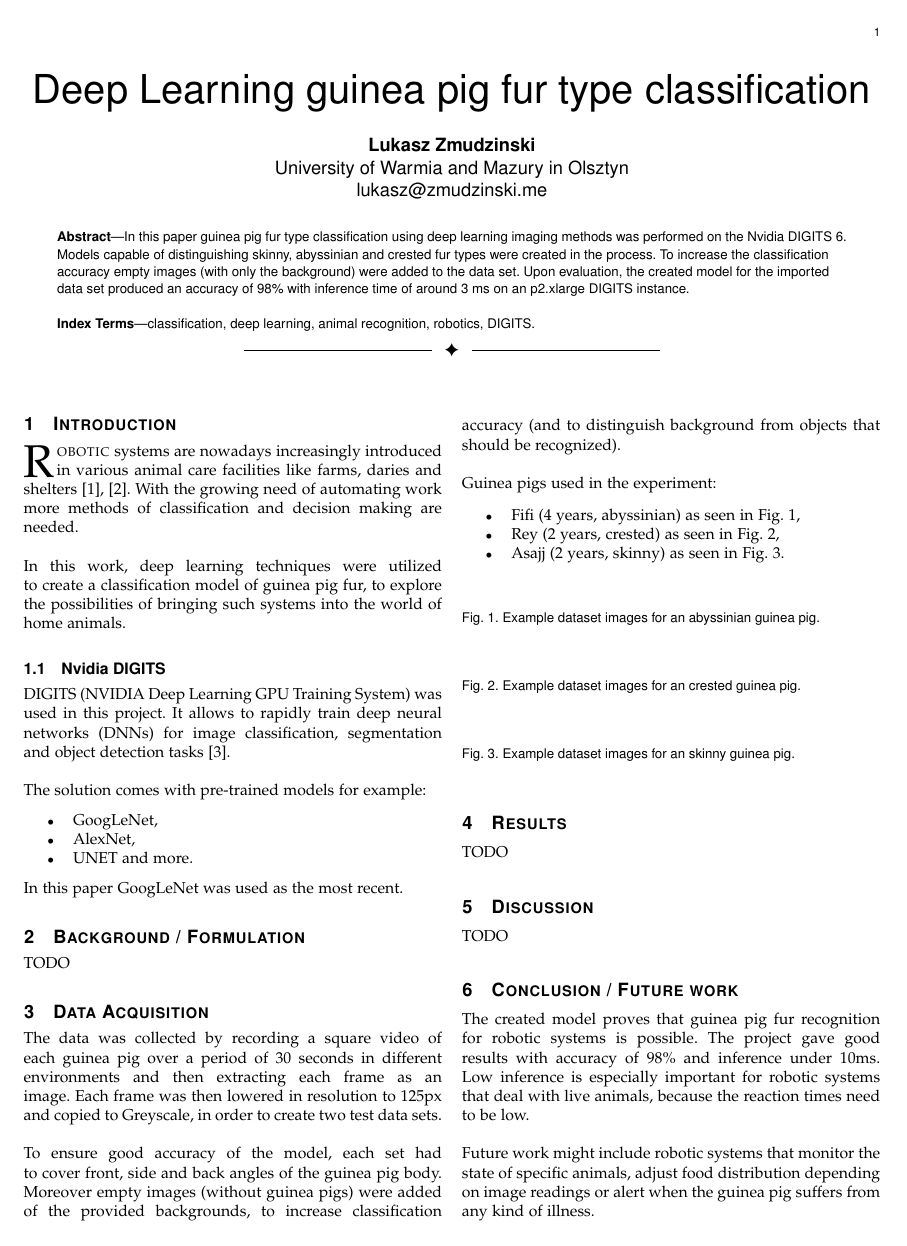
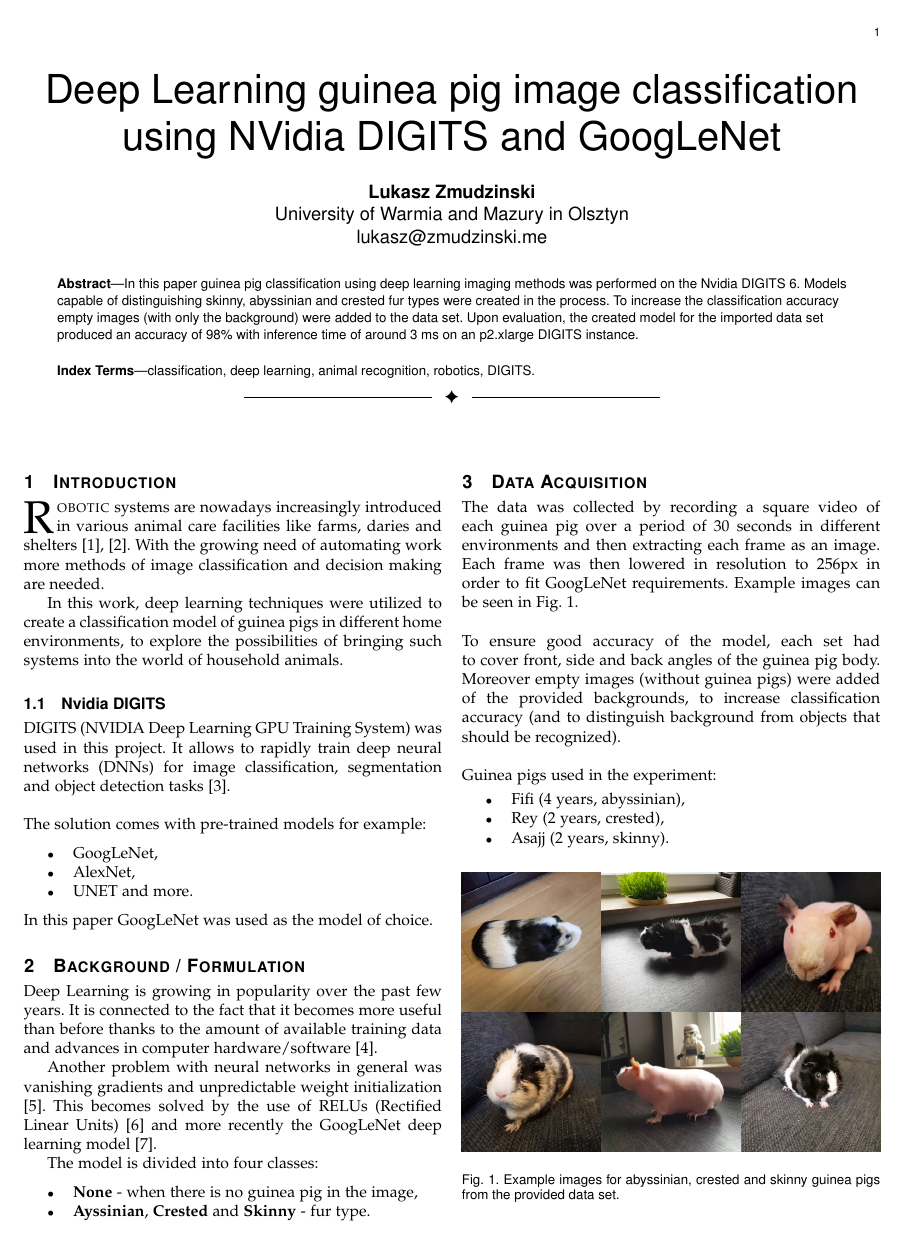
Before and after one commit to DazaiSan/udacity-robotics, a LaTeX paper (Robotic Inference/writeup.tex): page 1 of 2. Compiled offline with pdfLaTeX.

Commit message:
update text of results, references and images

```diff
--- a/Robotic Inference/writeup.tex
+++ b/Robotic Inference/writeup.tex
@@ -13,7 +13,7 @@
 
     \begin{document}
 
-    \title{Deep Learning guinea pig fur type classification}
+    \title{Deep Learning guinea pig image classification using NVidia DIGITS and GoogLeNet}
 
     \author{\textbf{Lukasz Zmudzinski} \\ University of Warmia and Mazury in Olsztyn \\ lukasz@zmudzinski.me}
 
@@ -22,7 +22,7 @@
     \IEEEtitleabstractindextext{%
 
     \begin{abstract}
-    In this paper guinea pig fur type classification using deep learning imaging methods was performed on the Nvidia DIGITS 6. Models capable of distinguishing skinny, abyssinian and crested fur types were created in the process. To increase the classification accuracy empty images (with only the background) were added to the data set. Upon evaluation, the created model for the imported data set produced an accuracy of 98\% with inference time of around 3 ms on an p2.xlarge DIGITS instance.
+    In this paper guinea pig classification using deep learning imaging methods was performed on the Nvidia DIGITS 6. Models capable of distinguishing skinny, abyssinian and crested fur types were created in the process. To increase the classification accuracy empty images (with only the background) were added to the data set. Upon evaluation, the created model for the imported data set produced an accuracy of 98\% with inference time of around 3 ms on an p2.xlarge DIGITS instance.
     \end{abstract}
 
     % Note that keywords are not normally used for peerreview papers.
@@ -37,8 +37,9 @@
     \section{Introduction}
     \label{sec:introduction}
 
-    \IEEEPARstart{R}{obotic} systems are nowadays increasingly introduced in various animal care facilities like farms, daries and shelters \cite{agrirobo, dairyrobo}. With the growing need of automating work more methods of classification and decision making are needed. \newline\newline
-    In this work, deep learning techniques were utilized to create a classification model of guinea pig fur, to explore the possibilities of bringing such systems into the world of home animals.
+    \IEEEPARstart{R}{obotic} systems are nowadays increasingly introduced in various animal care facilities like farms, daries and shelters \cite{agrirobo, dairyrobo}. With the growing need of automating work more methods of image classification and decision making are needed.
+
+    In this work, deep learning techniques were utilized to create a classification model of guinea pigs in different home environments, to explore the possibilities of bringing such systems into the world of household animals.
 
     %example for inserting image
     %\begin{figure}[thpb]
@@ -57,41 +58,37 @@
         \item UNET and more.
     \end{itemize}
     \noindent
-    In this paper GoogLeNet was used as the most recent.
+    In this paper GoogLeNet was used as the model of choice.
 
     \section{Background / Formulation}
-    TODO
+    Deep Learning is growing in popularity over the past few years. It is connected to the fact that it becomes more useful than before thanks to the amount of available training data and advances in computer hardware/software \cite{dl}.
+
+    Another problem with neural networks in general was vanishing gradients and unpredictable weight initialization \cite{glnp}. This becomes solved by the use of RELUs (Rectified Linear Units)\cite{relu} and more recently the GoogLeNet deep learning model\cite{dwc}.
+
+    The model is divided into four classes:
+    \begin{itemize}
+        \item \textbf{None} - when there is no guinea pig in the image,
+        \item \textbf{Ayssinian}, \textbf{Crested} and \textbf{Skinny} - fur type.
+    \end{itemize}
 
     \section{Data Acquisition}
-    The data was collected by recording a square video of each guinea pig over a period of 30 seconds in different environments and then extracting each frame as an image. Each frame was then lowered in resolution to 125px and copied to Greyscale, in order to create two test data sets.
+    The data was collected by recording a square video of each guinea pig over a period of 30 seconds in different environments and then extracting each frame as an image. Each frame was then lowered in resolution to 256px in order to fit GoogLeNet requirements. Example images can be seen in Fig. \ref{fig:pigs}.
     \newline\newline
     To ensure good accuracy of the model, each set had to cover front, side and back angles of the guinea pig body. Moreover empty images (without guinea pigs) were added of the provided backgrounds, to increase classification accuracy (and to distinguish background from objects that should be recognized).
     \newline\newline
     Guinea pigs used in the experiment:
 
     \begin{itemize}
-        \item Fifi (4 years, abyssinian) as seen in Fig. \ref{fig:abyssinian},
-        \item Rey (2 years, crested) as seen in Fig. \ref{fig:crested},
-        \item Asajj (2 years, skinny) as seen in Fig. \ref{fig:skinny}.
+        \item Fifi (4 years, abyssinian),
+        \item Rey (2 years, crested),
+        \item Asajj (2 years, skinny).
     \end{itemize}
 
     \begin{figure}[h]
-        \caption{Example dataset images for an abyssinian guinea pig.}
-        \label{fig:abyssinian}
-        \centering
-    \end{figure}
-
-    \begin{figure}[h]
-        \caption{Example dataset images for an crested guinea pig.}
-        \label{fig:crested}
-        \centering
-    \end{figure}
-
-    \begin{figure}[h]
-        \caption{Example dataset images for an skinny guinea pig.}
-        \label{fig:skinny}
+        \includegraphics[width=\linewidth]{pig_dataset.png}
+        \caption{Example images for abyssinian, crested and skinny guinea pigs from the provided data set.}
+        \label{fig:pigs}
         \centering
     \end{figure}
 
     \section{Results}
-    TODO
```
Also changed, not shown: Robotic Inference/bib.bib (+26 -0 lines), Robotic Inference/googlenet.PNG (added), Robotic Inference/pig_dataset.png (added), Robotic Inference/result_01.PNG (added), Robotic Inference/result_02.PNG (added), Robotic Inference/writeup.pdf, Robotic Inference/writeup.tex (29 more changed lines).
